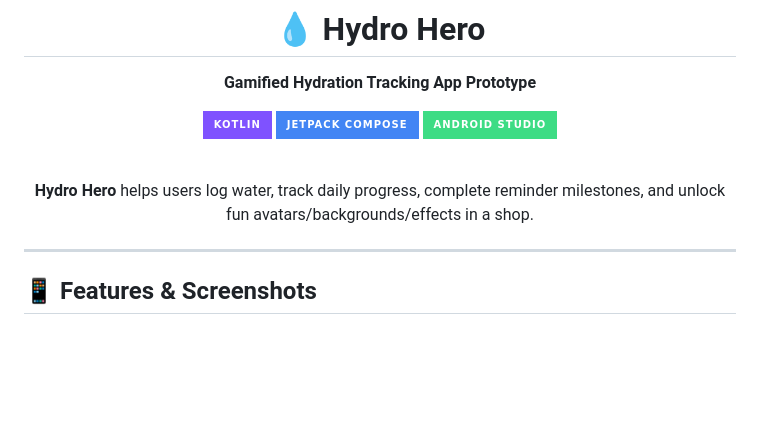
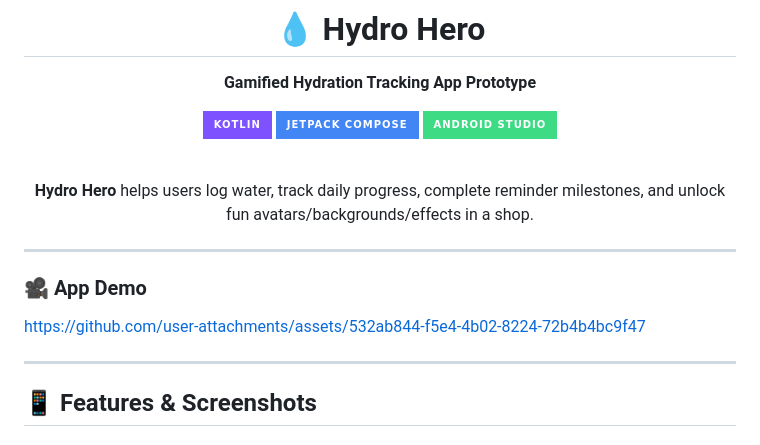
Before and after one commit to DanielSelas/HydroHero, a Markdown page: README.md, the part around the change. GitHub-like rendering; badges without logos; blank space fills up the shorter version.

```diff
--- a/README.md
+++ b/README.md
@@ -12,6 +12,13 @@
 **Hydro Hero** helps users log water, track daily progress, complete reminder milestones, and unlock fun avatars/backgrounds/effects in a shop.
 
 </div>
+
+---
+
+### 🎥 App Demo
+
+https://github.com/user-attachments/assets/532ab844-f5e4-4b02-8224-72b4b4bc9f47
+
 
 ---
 
```
